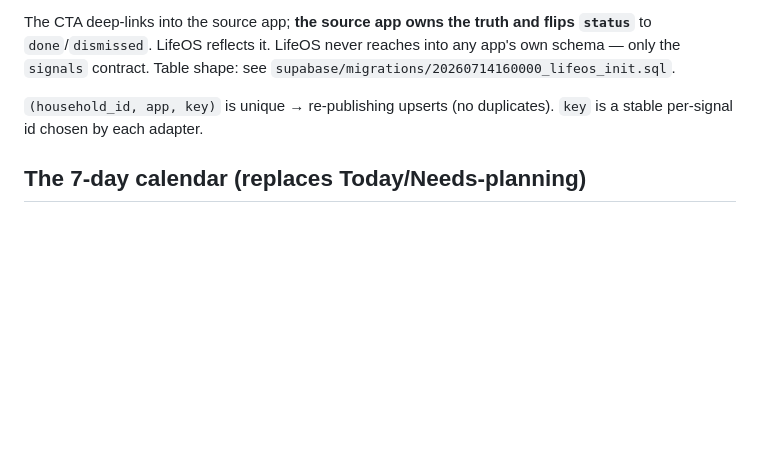
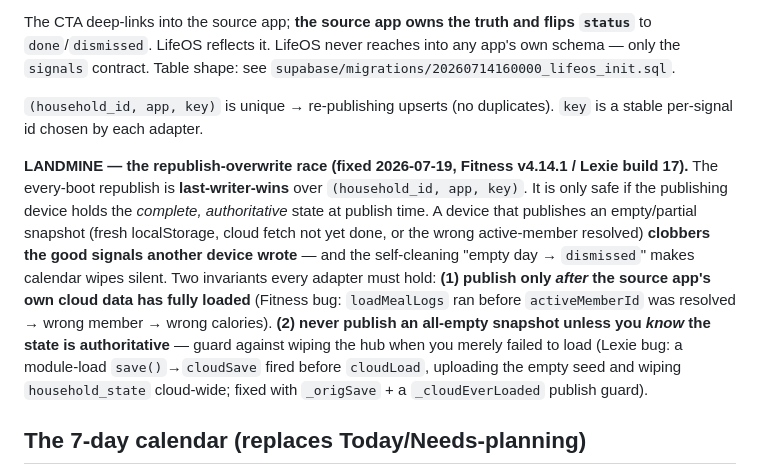
Before and after one commit to silkham/lifeos, a Markdown page: CLAUDE.md, the part around the change. Rendered like a GitHub page; blank space fills up the shorter version.

Commit message:
Docs: record the republish-overwrite race landmine + the two adapter invariants
Cross-device wipe root cause: every-boot republish is last-writer-wins, so a
device with empty/partial state clobbers another device's good signals. Fixed in
Fitness v4.14.1 (resolve member before per-member loads) and Lexie build 17
(_origSave at module-load + _cloudEverLoaded publish guard).

Co-Authored-By: Claude Opus 4.8 <noreply@anthropic.com>

```diff
--- a/CLAUDE.md
+++ b/CLAUDE.md
@@ -22,6 +22,8 @@ Each app upserts rows into a `lifeos.signals` table. LifeOS only reads them. Thr
 The CTA deep-links into the source app; **the source app owns the truth and flips `status`** to `done`/`dismissed`. LifeOS reflects it. LifeOS never reaches into any app's own schema — only the `signals` contract. Table shape: see `supabase/migrations/20260714160000_lifeos_init.sql`.
 
 `(household_id, app, key)` is unique → re-publishing upserts (no duplicates). `key` is a stable per-signal id chosen by each adapter.
+
+**LANDMINE — the republish-overwrite race (fixed 2026-07-19, Fitness v4.14.1 / Lexie build 17).** The every-boot republish is **last-writer-wins** over `(household_id, app, key)`. It is only safe if the publishing device holds the *complete, authoritative* state at publish time. A device that publishes an empty/partial snapshot (fresh localStorage, cloud fetch not yet done, or the wrong active-member resolved) **clobbers the good signals another device wrote** — and the self-cleaning "empty day → `dismissed`" makes calendar wipes silent. Two invariants every adapter must hold: **(1) publish only *after* the source app's own cloud data has fully loaded** (Fitness bug: `loadMealLogs` ran before `activeMemberId` was resolved → wrong member → wrong calories). **(2) never publish an all-empty snapshot unless you *know* the state is authoritative** — guard against wiping the hub when you merely failed to load (Lexie bug: a module-load `save()`→`cloudSave` fired before `cloudLoad`, uploading the empty seed and wiping `household_state` cloud-wide; fixed with `_origSave` + a `_cloudEverLoaded` publish guard).
 
 ## The 7-day calendar (replaces Today/Needs-planning)
 
```
